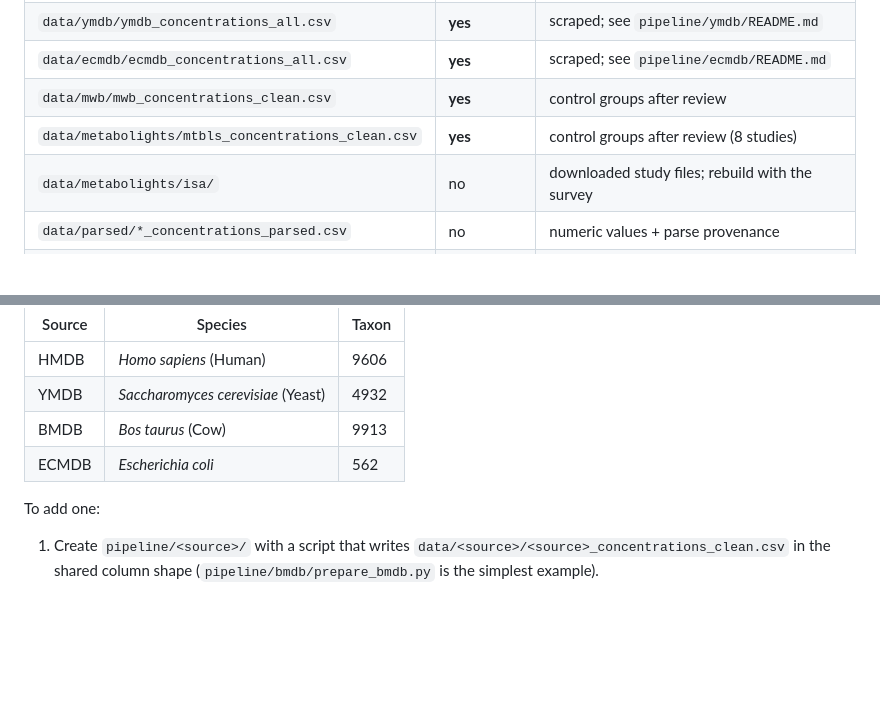
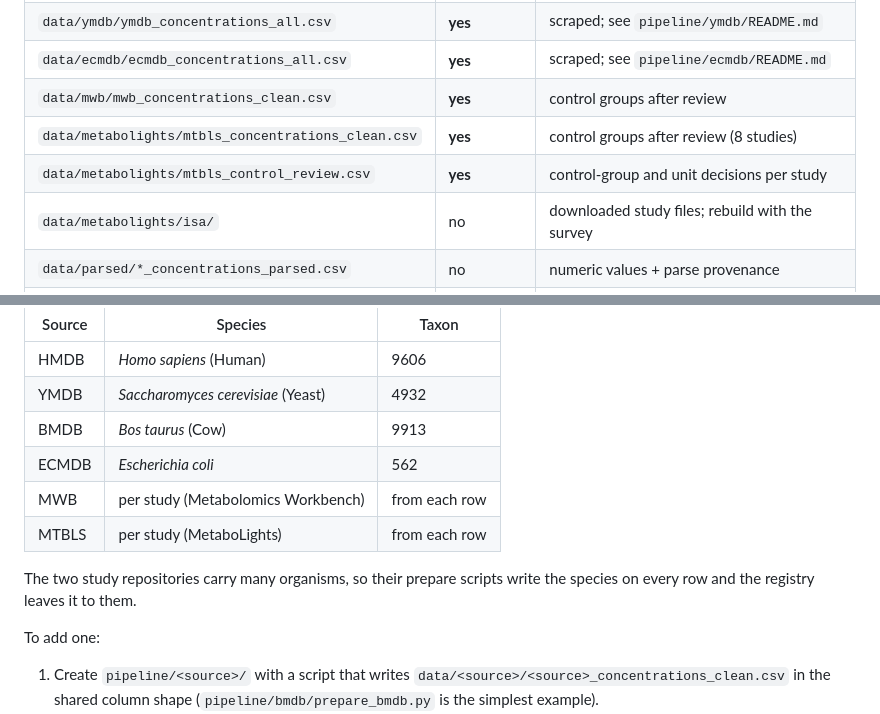
Before and after one commit to Isaac-Git88/metabolite-atlas, a Markdown page: README.md, 2 parts joined by grey strips. GitHub-like rendering; blank space fills up the shorter version.

```diff
--- a/README.md
+++ b/README.md
@@ -103,6 +106,7 @@ would re-commit them in full on every rebuild.
 | `data/ecmdb/ecmdb_concentrations_all.csv`     | **yes**   | scraped; see `pipeline/ecmdb/README.md`       |
 | `data/mwb/mwb_concentrations_clean.csv`       | **yes**   | control groups after review                   |
 | `data/metabolights/mtbls_concentrations_clean.csv` | **yes** | control groups after review (8 studies)  |
+| `data/metabolights/mtbls_control_review.csv`  | **yes**   | control-group and unit decisions per study    |
 | `data/metabolights/isa/`                      | no        | downloaded study files; rebuild with the survey |
 | `data/parsed/*_concentrations_parsed.csv`     | no        | numeric values + parse provenance             |
 | `data/metabolite_atlas.db`                    | no        | the atlas                                     |
@@ -169,6 +174,11 @@ the organism each describes, with NCBI taxonomy identifiers:
 | YMDB   | _Saccharomyces cerevisiae_ (Yeast) | 4932  |
 | BMDB   | _Bos taurus_ (Cow)                 | 9913  |
 | ECMDB  | _Escherichia coli_                 | 562   |
+| MWB    | per study (Metabolomics Workbench) | from each row |
+| MTBLS  | per study (MetaboLights)           | from each row |
+
+The two study repositories carry many organisms, so their prepare scripts write the
+species on every row and the registry leaves it to them.
 
 To add one:
 
```
Also changed, not shown: other parts of README.md (+15 -11 lines).
